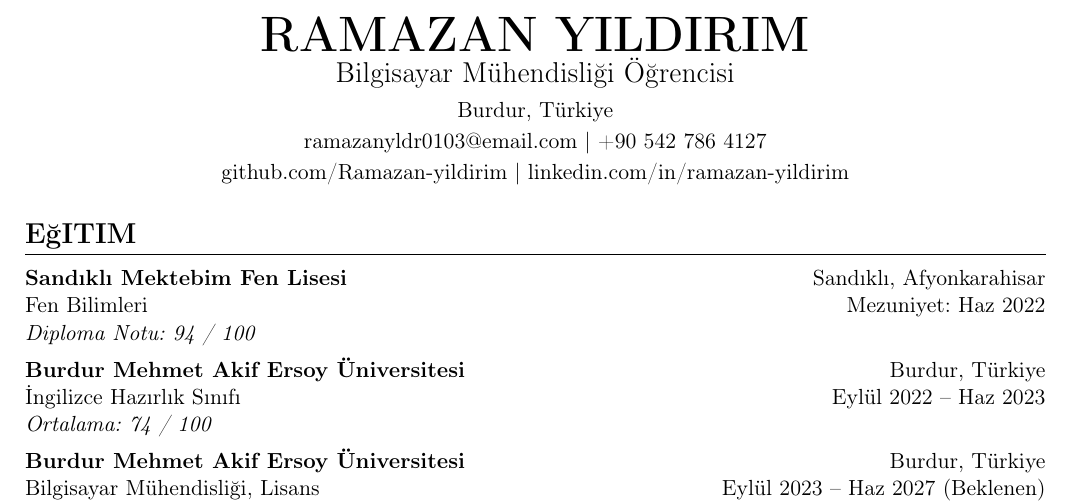
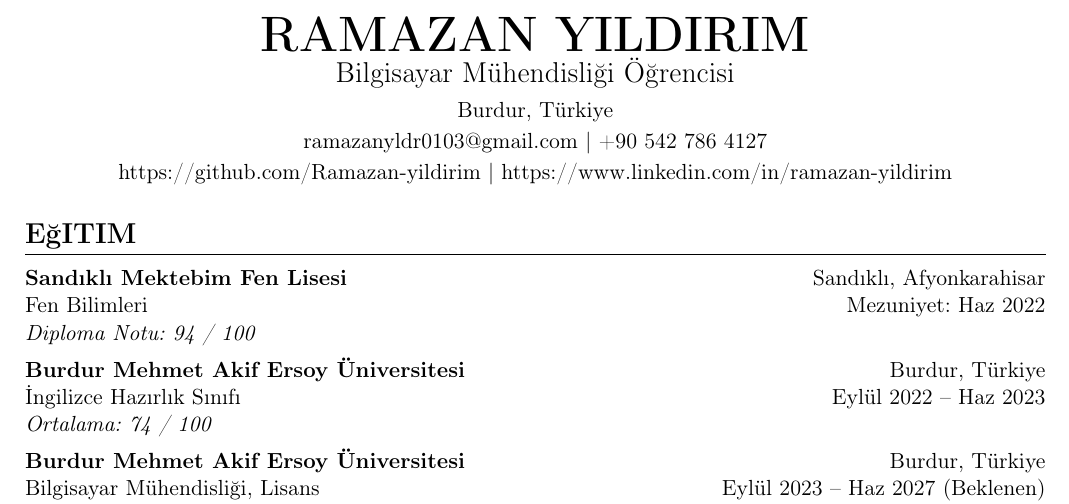
Before and after one commit to Ramazan-yildirim/CV_Portfolio, a LaTeX CV (src/cv_tr.tex, which reads src/sections/tr/header.tex): part of the page, cut so that both start at the same text. Compiled offline with pdfLaTeX.

Commit message:
linkler düzenlendi

```diff
--- a/src/sections/tr/header.tex
+++ b/src/sections/tr/header.tex
@@ -7,8 +7,8 @@
     {\Large Bilgisayar Mühendisliği Öğrencisi} \\ \vspace{4pt}
 
     Burdur, Türkiye \\ \vspace{2pt}
-    \href{mailto:ramazanyldr0103@email.com}{ramazanyldr0103@email.com} | +90 542 786 4127 \\ \vspace{2pt}
-    \href{https://github.com/Ramazan-yildirim}{github.com/Ramazan-yildirim} | \href{https://www.linkedin.com/in/ramazanyldr/}{linkedin.com/in/ramazan-yildirim}
+    \href{mailto:ramazanyldr0103@gmail.com}{ramazanyldr0103@gmail.com} | +90 542 786 4127 \\ \vspace{2pt}
+    \href{https://github.com/Ramazan-yildirim}{https://github.com/Ramazan-yildirim} | \href{https://www.linkedin.com/in/ramazanyldr/}{https://www.linkedin.com/in/ramazan-yildirim}
 \end{center}
 
 \vspace{-10pt}
```
Also changed, not shown: src/sections/en/header.tex (+2 -2 lines), output/cv_en.pdf, output/cv_tr.pdf.
